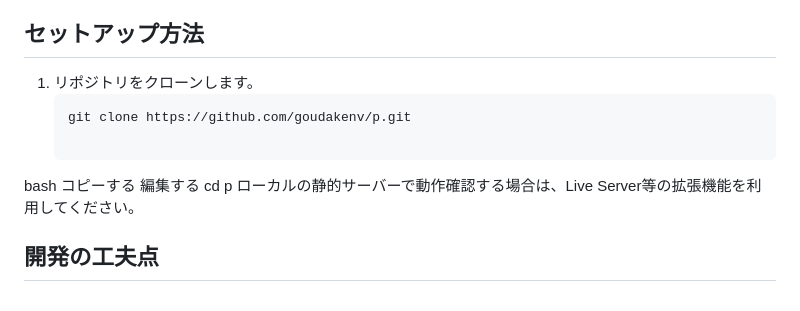
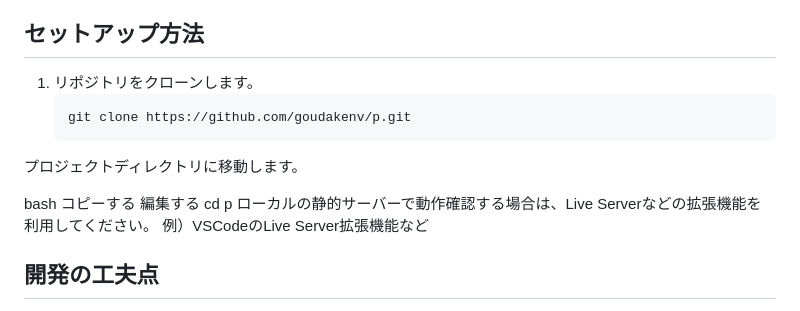
Before and after one commit to goudakenv/p, a Markdown page: README.md, the part around the change. Rendered like a GitHub page.

````diff
--- a/README.md
+++ b/README.md
@@ -31,15 +31,18 @@
   認証機能やリアルタイムデータベースを利用し、ユーザー管理やデータ更新を実現予定。
 
 ## セットアップ方法
+
 1. リポジトリをクローンします。
    ```bash
    git clone https://github.com/goudakenv/p.git
+プロジェクトディレクトリに移動します。
 
 bash
 コピーする
 編集する
 cd p
-ローカルの静的サーバーで動作確認する場合は、Live Server等の拡張機能を利用してください。
+ローカルの静的サーバーで動作確認する場合は、Live Serverなどの拡張機能を利用してください。
+例）VSCodeのLive Server拡張機能など
 
 ## 開発の工夫点
 - **シンプルかつ直感的なUI設計**
````
